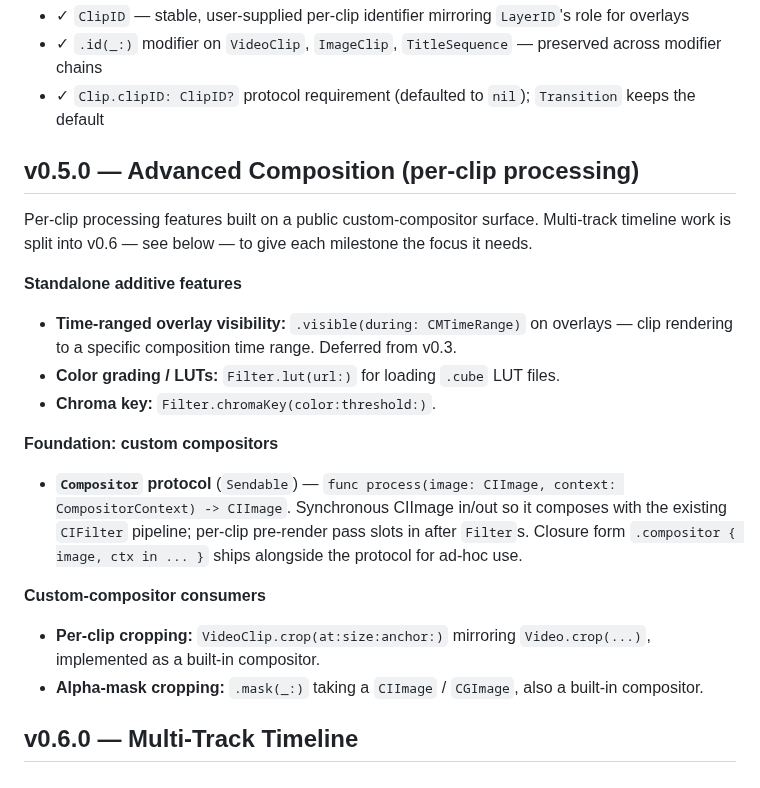
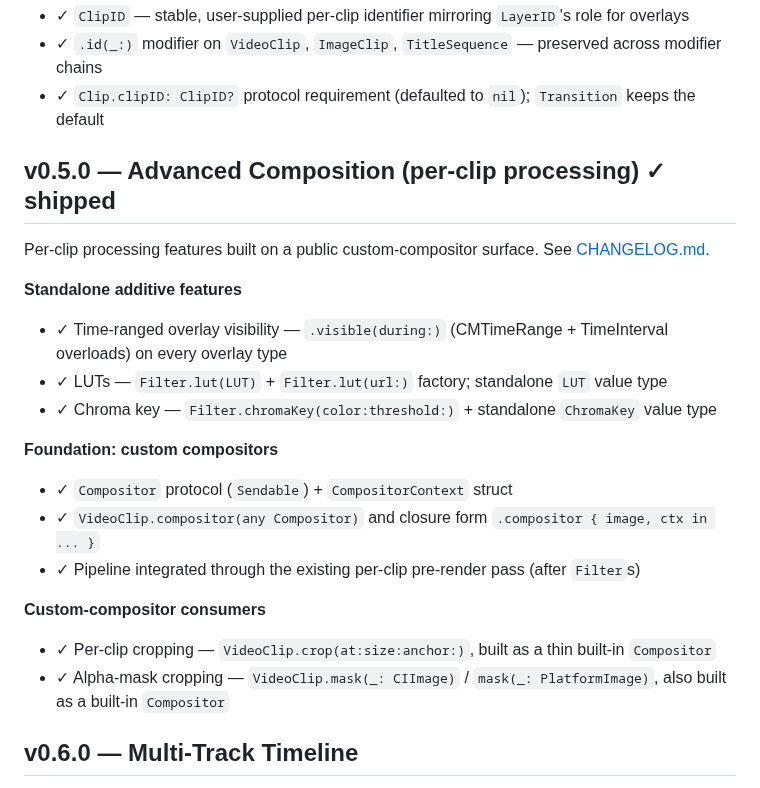
Before and after one commit to SteliyanH/kadr, a Markdown page: ROADMAP.md, the part around the change. GitHub-like rendering.

Commit message:
chore: prepare v0.5.0 release
CHANGELOG: flip [Unreleased] -> [0.5.0] - 2026-04-27.

ROADMAP: mark v0.5.0 'Advanced Composition (per-clip processing)' as
shipped with per-bullet checkmarks. Updates the surface descriptions to
match what actually shipped (e.g., LUT shipped both Filter.lut(url:)
factory AND a standalone LUT value type, not just one).

No source changes. Full suite stays at 293/293.

```diff
--- a/ROADMAP.md
+++ b/ROADMAP.md
@@ -89,24 +89,26 @@ Additive patch driven by kadr-ui's `TimelineView` selection / reorder / trim wor
 - ✓ `.id(_:)` modifier on `VideoClip`, `ImageClip`, `TitleSequence` — preserved across modifier chains
 - ✓ `Clip.clipID: ClipID?` protocol requirement (defaulted to `nil`); `Transition` keeps the default
 
-## v0.5.0 — Advanced Composition (per-clip processing)
+## v0.5.0 — Advanced Composition (per-clip processing) ✓ shipped
 
-Per-clip processing features built on a public custom-compositor surface. Multi-track timeline work is split into v0.6 — see below — to give each milestone the focus it needs.
+Per-clip processing features built on a public custom-compositor surface. See [CHANGELOG.md](CHANGELOG.md#050---2026-04-27).
 
 **Standalone additive features**
 
-- **Time-ranged overlay visibility:** `.visible(during: CMTimeRange)` on overlays — clip rendering to a specific composition time range. Deferred from v0.3.
-- **Color grading / LUTs:** `Filter.lut(url:)` for loading `.cube` LUT files.
-- **Chroma key:** `Filter.chromaKey(color:threshold:)`.
+- ✓ Time-ranged overlay visibility — `.visible(during:)` (CMTimeRange + TimeInterval overloads) on every overlay type
+- ✓ LUTs — `Filter.lut(LUT)` + `Filter.lut(url:)` factory; standalone `LUT` value type
+- ✓ Chroma key — `Filter.chromaKey(color:threshold:)` + standalone `ChromaKey` value type
 
 **Foundation: custom compositors**
 
-- **`Compositor` protocol** (`Sendable`) — `func process(image: CIImage, context: CompositorContext) -> CIImage`. Synchronous CIImage in/out so it composes with the existing `CIFilter` pipeline; per-clip pre-render pass slots in after `Filter`s. Closure form `.compositor { image, ctx in ... }` ships alongside the protocol for ad-hoc use.
+- ✓ `Compositor` protocol (`Sendable`) + `CompositorContext` struct
+- ✓ `VideoClip.compositor(any Compositor)` and closure form `.compositor { image, ctx in ... }`
+- ✓ Pipeline integrated through the existing per-clip pre-render pass (after `Filter`s)
 
 **Custom-compositor consumers**
 
-- **Per-clip cropping:** `VideoClip.crop(at:size:anchor:)` mirroring `Video.crop(...)`, implemented as a built-in compositor.
-- **Alpha-mask cropping:** `.mask(_:)` taking a `CIImage` / `CGImage`, also a built-in compositor.
+- ✓ Per-clip cropping — `VideoClip.crop(at:size:anchor:)`, built as a thin built-in `Compositor`
+- ✓ Alpha-mask cropping — `VideoClip.mask(_: CIImage)` / `mask(_: PlatformImage)`, also built as a built-in `Compositor`
 
 ## v0.6.0 — Multi-Track Timeline
 
```
Also changed, not shown: CHANGELOG.md (+2 -2 lines).
